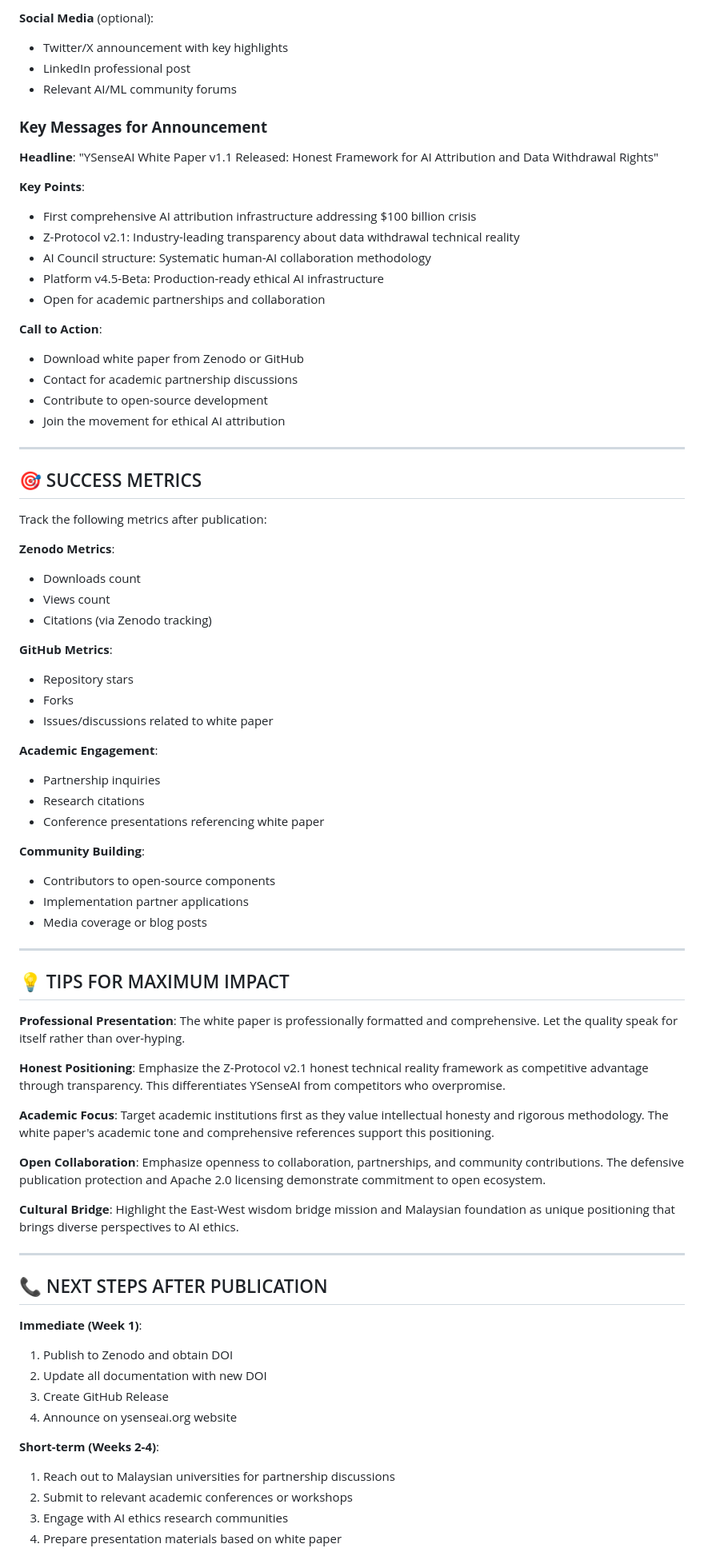
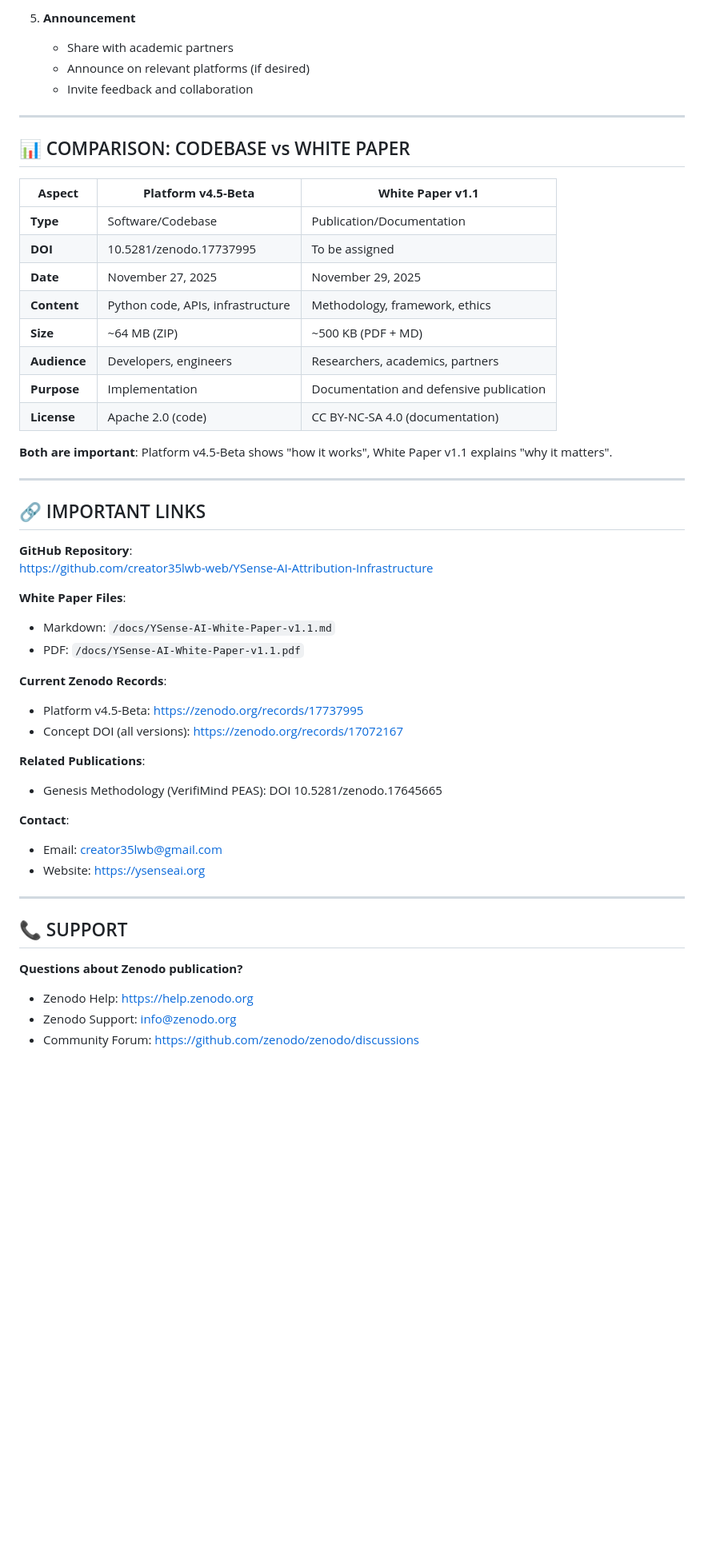
Before and after one commit to creator35lwb-web/YSense-AI-Attribution-Infrastructure, a Markdown page: docs/White-Paper-v1.1-Zenodo-Publication-Guide.md, the part around one of its changes. Shown at 80% size. Rendered like a GitHub page; blank space fills up the shorter version.

Commit message:
Update: Zenodo publication guide with correct record information (17737995)

```diff
--- a/docs/White-Paper-v1.1-Zenodo-Publication-Guide.md
+++ b/docs/White-Paper-v1.1-Zenodo-Publication-Guide.md
@@ -267,79 +268,55 @@ After Zenodo publication, announce White Paper v1.1 through:
 
-**Social Media** (optional):
-- Twitter/X announcement with key highlights
-- LinkedIn professional post
-- Relevant AI/ML community forums
-
-### **Key Messages for Announcement**
-
-**Headline**: "YSenseAI White Paper v1.1 Released: Honest Framework for AI Attribution and Data Withdrawal Rights"
-
-**Key Points**:
-- First comprehensive AI attribution infrastructure addressing $100 billion crisis
-- Z-Protocol v2.1: Industry-leading transparency about data withdrawal technical reality
-- AI Council structure: Systematic human-AI collaboration methodology
-- Platform v4.5-Beta: Production-ready ethical AI infrastructure
-- Open for academic partnerships and collaboration
-
-**Call to Action**:
-- Download white paper from Zenodo or GitHub
-- Contact for academic partnership discussions
-- Contribute to open-source development
-- Join the movement for ethical AI attribution
+5. **Announcement**
+   - Share with academic partners
+   - Announce on relevant platforms (if desired)
+   - Invite feedback and collaboration
 
 ---
 
-## 🎯 SUCCESS METRICS
+## 📊 COMPARISON: CODEBASE vs WHITE PAPER
 
-Track the following metrics after publication:
+| **Aspect** | **Platform v4.5-Beta** | **White Paper v1.1** |
+|------------|------------------------|----------------------|
+| **Type** | Software/Codebase | Publication/Documentation |
+| **DOI** | 10.5281/zenodo.17737995 | To be assigned |
+| **Date** | November 27, 2025 | November 29, 2025 |
+| **Content** | Python code, APIs, infrastructure | Methodology, framework, ethics |
+| **Size** | ~64 MB (ZIP) | ~500 KB (PDF + MD) |
+| **Audience** | Developers, engineers | Researchers, academics, partners |
+| **Purpose** | Implementation | Documentation and defensive publication |
+| **License** | Apache 2.0 (code) | CC BY-NC-SA 4.0 (documentation) |
 
-**Zenodo Metrics**:
-- Downloads count
-- Views count
-- Citations (via Zenodo tracking)
-
-**GitHub Metrics**:
-- Repository stars
-- Forks
-- Issues/discussions related to white paper
-
-**Academic Engagement**:
-- Partnership inquiries
-- Research citations
-- Conference presentations referencing white paper
-
-**Community Building**:
-- Contributors to open-source components
-- Implementation partner applications
-- Media coverage or blog posts
+**Both are important**: Platform v4.5-Beta shows "how it works", White Paper v1.1 explains "why it matters".
 
 ---
 
-## 💡 TIPS FOR MAXIMUM IMPACT
+## 🔗 IMPORTANT LINKS
 
-**Professional Presentation**: The white paper is professionally formatted and comprehensive. Let the quality speak for itself rather than over-hyping.
+**GitHub Repository**:
+https://github.com/creator35lwb-web/YSense-AI-Attribution-Infrastructure
 
-**Honest Positioning**: Emphasize the Z-Protocol v2.1 honest technical reality framework as competitive advantage through transparency. This differentiates YSenseAI from competitors who overpromise.
+**White Paper Files**:
+- Markdown: `/docs/YSense-AI-White-Paper-v1.1.md`
+- PDF: `/docs/YSense-AI-White-Paper-v1.1.pdf`
 
-**Academic Focus**: Target academic institutions first as they value intellectual honesty and rigorous methodology. The white paper's academic tone and comprehensive references support this positioning.
+**Current Zenodo Records**:
+- Platform v4.5-Beta: https://zenodo.org/records/17737995
+- Concept DOI (all versions): https://zenodo.org/records/17072167
 
-**Open Collaboration**: Emphasize openness to collaboration, partnerships, and community contributions. The defensive publication protection and Apache 2.0 licensing demonstrate commitment to open ecosystem.
+**Related Publications**:
+- Genesis Methodology (VerifiMind PEAS): DOI 10.5281/zenodo.17645665
 
-**Cultural Bridge**: Highlight the East-West wisdom bridge mission and Malaysian foundation as unique positioning that brings diverse perspectives to AI ethics.
+**Contact**:
+- Email: creator35lwb@gmail.com
+- Website: https://ysenseai.org
 
 ---
 
-## 📞 NEXT STEPS AFTER PUBLICATION
+## 📞 SUPPORT
 
-**Immediate (Week 1)**:
-1. Publish to Zenodo and obtain DOI
-2. Update all documentation with new DOI
-3. Create GitHub Release
-4. Announce on ysenseai.org website
+**Questions about Zenodo publication?**
 
-**Short-term (Weeks 2-4)**:
-1. Reach out to Malaysian universities for partnership discussions
-2. Submit to relevant academic conferences or workshops
-3. Engage with AI ethics research communities
-4. Prepare presentation materials based on white paper
+- Zenodo Help: https://help.zenodo.org
+- Zenodo Support: info@zenodo.org
+- Community Forum: https://github.com/zenodo/zenodo/discussions
 
```
Also changed, not shown: other parts of docs/White-Paper-v1.1-Zenodo-Publication-Guide.md (+185 -192 lines).
